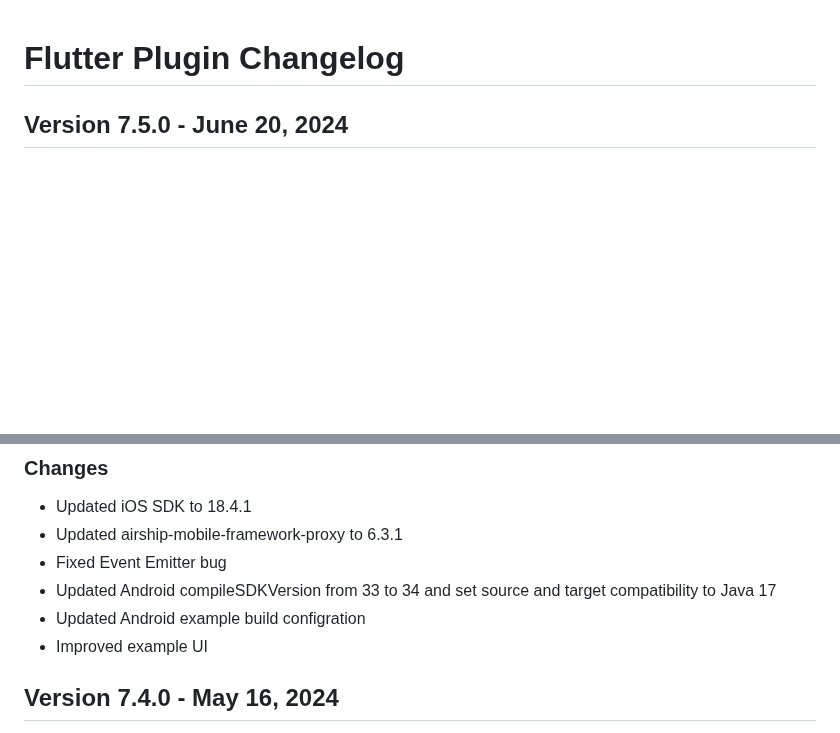
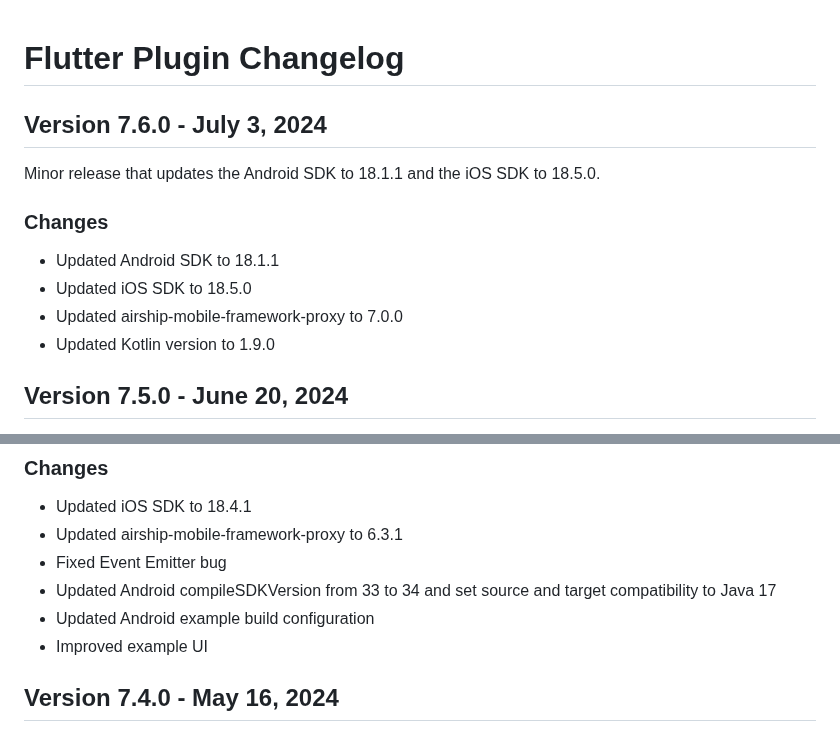
Before and after one commit to urbanairship/airship-flutter, a Markdown page: CHANGELOG.md, 2 parts joined by grey strips. Rendered like a GitHub page; blank space fills up the shorter version.

Commit message:
Prep release 7.6.0

```diff
--- a/CHANGELOG.md
+++ b/CHANGELOG.md
@@ -1,4 +1,13 @@
 # Flutter Plugin Changelog
+
+## Version 7.6.0 - July 3, 2024
+Minor release that updates the Android SDK to 18.1.1 and the iOS SDK to 18.5.0.
+
+### Changes
+- Updated Android SDK to 18.1.1
+- Updated iOS SDK to 18.5.0
+- Updated airship-mobile-framework-proxy to 7.0.0
+- Updated Kotlin version to 1.9.0
 
 ## Version 7.5.0 - June 20, 2024
 Minor release that updates iOS SDK to 18.4.1, updates Android compileSDKVersion from 33 to 34, sets Android source and target compatibility to Java 17, updates android example build configuration, improves example UI, and updates the airship mobile framework proxy to 6.3.1 which includes a fix for event management.
@@ -8,7 +17,7 @@ Minor release that updates iOS SDK to 18.4.1, updates Android compileSDKVersion
 - Updated airship-mobile-framework-proxy to 6.3.1
 - Fixed Event Emitter bug
 - Updated Android compileSDKVersion from 33 to 34 and set source and target compatibility to Java 17
-- Updated Android example build configration
+- Updated Android example build configuration
 - Improved example UI
 
 ## Version 7.4.0 - May 16, 2024
```
